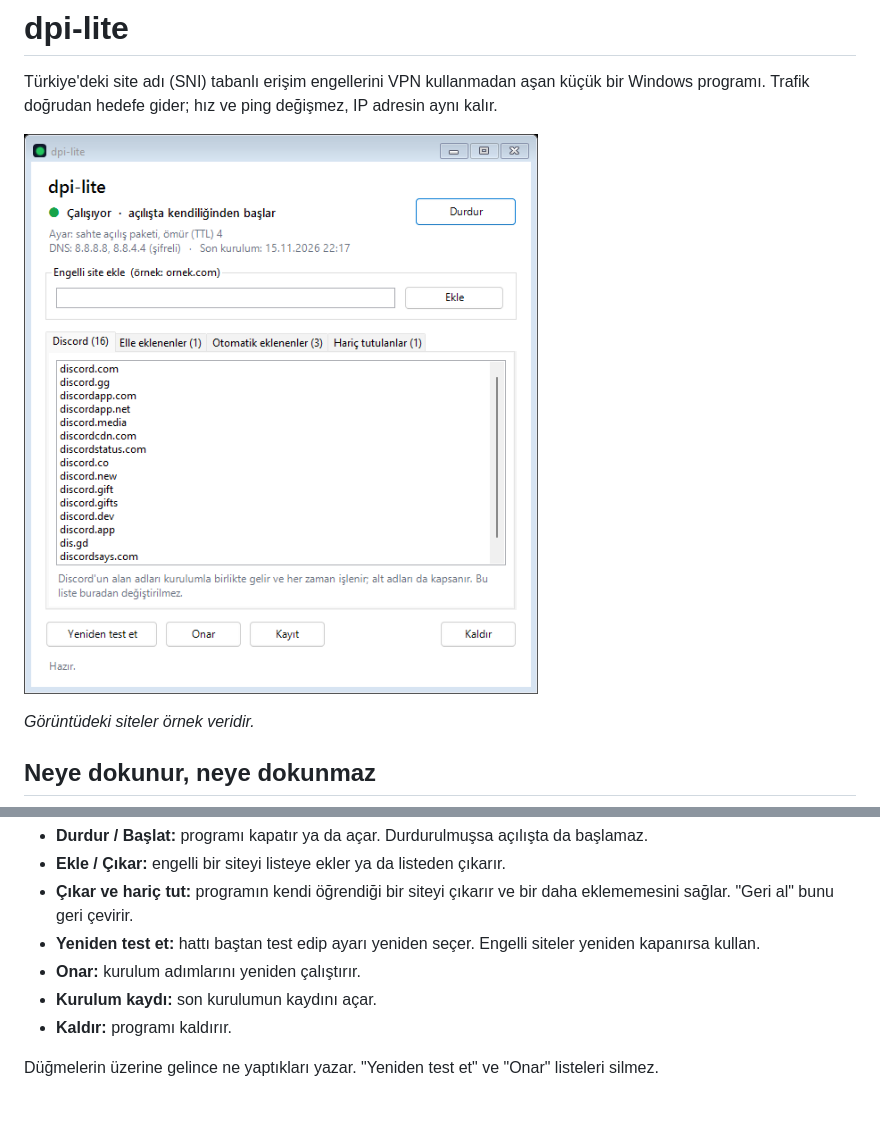
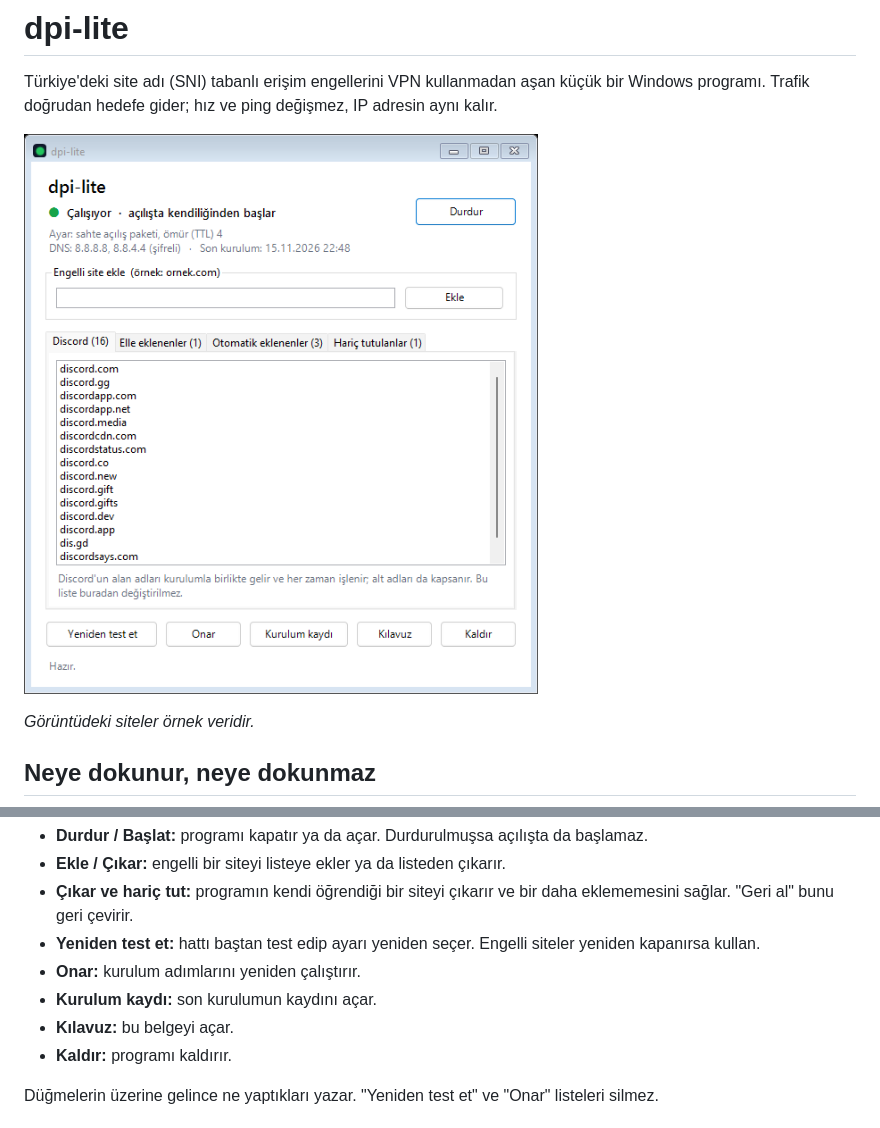
Before and after one commit to salihkilicoglu/SlipDPI, a Markdown page: README.md, 2 parts joined by grey strips. Drawn GitHub-style; pictures changed too: docs/panel.png.

Commit message:
Kilavuzu kontrol penceresinden ac
Pencereye Kilavuz dugmesi eklendi (README.md'yi Not Defteri'nde acar).
Baslat menusundeki ayri Kullanim kilavuzu kisayolu kaldirildi.
Ekran goruntusu yenilendi.

Co-Authored-By: Claude Fable 5.2 <noreply@anthropic.com>

```diff
--- a/README.md
+++ b/README.md
@@ -61,6 +61,7 @@ Pencere yalnızca açıkken çalışır; kapatınca program arka planda çalış
 - **Yeniden test et:** hattı baştan test edip ayarı yeniden seçer. Engelli siteler yeniden kapanırsa kullan.
 - **Onar:** kurulum adımlarını yeniden çalıştırır.
 - **Kurulum kaydı:** son kurulumun kaydını açar.
+- **Kılavuz:** bu belgeyi açar.
 - **Kaldır:** programı kaldırır.
 
 Düğmelerin üzerine gelince ne yaptıkları yazar. "Yeniden test et" ve "Onar" listeleri silmez.
```
Also changed, not shown: 3 other files.
